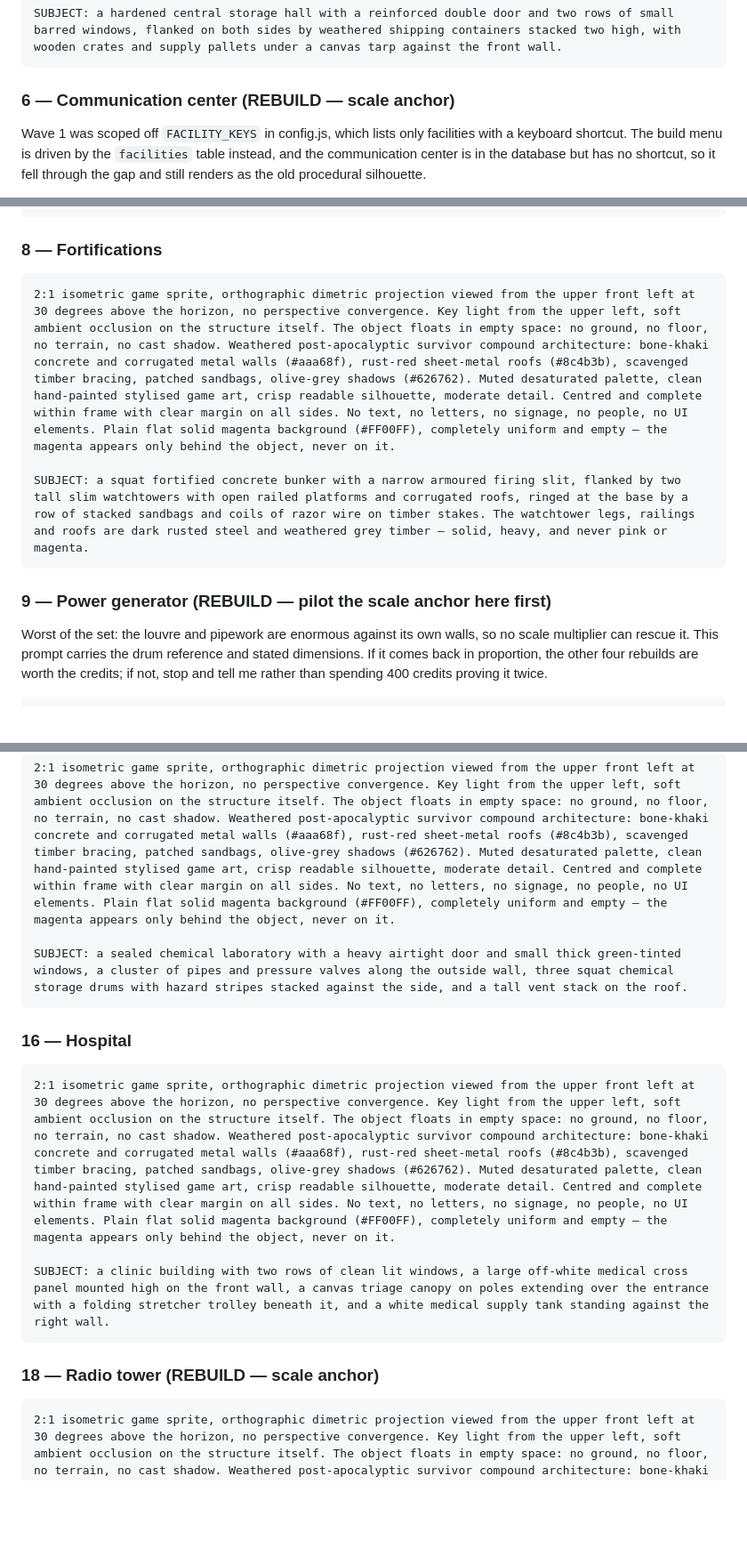
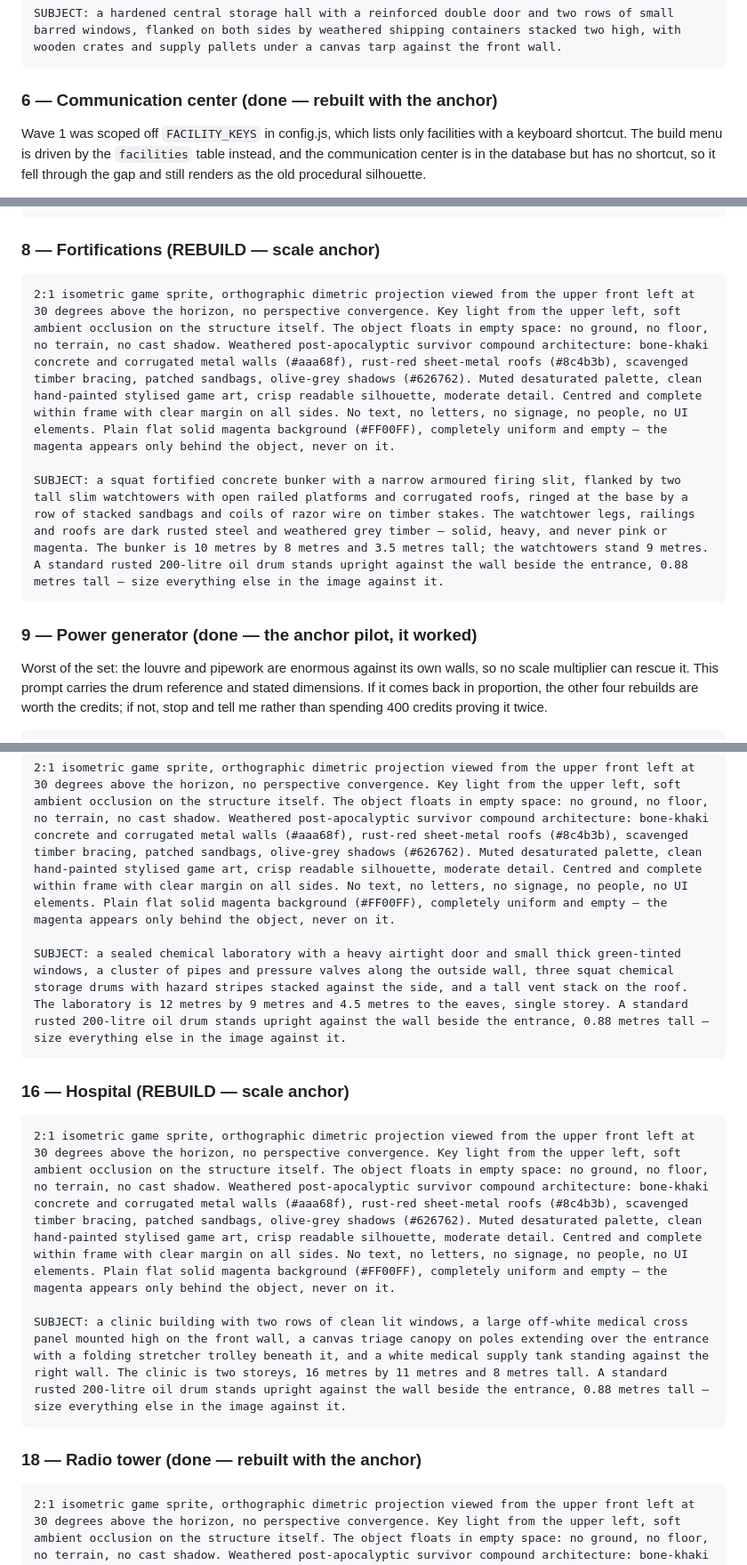
Before and after one commit to lasse-wintermute/Zv2, a Markdown page: docs/facility-art-prompts.md, 3 parts joined by grey strips. Shown at 89% size. Rendered like a GitHub page; blank space fills up the shorter version.

````diff
--- a/docs/facility-art-prompts.md
+++ b/docs/facility-art-prompts.md
@@ -190,7 +190,7 @@ SUBJECT: a broad low vehicle garage, wider than it is tall, with two large ribbe
 SUBJECT: a hardened central storage hall with a reinforced double door and two rows of small barred windows, flanked on both sides by weathered shipping containers stacked two high, with wooden crates and supply pallets under a canvas tarp against the front wall.
 ```
 
-### 6 — Communication center (REBUILD — scale anchor)
+### 6 — Communication center (done — rebuilt with the anchor)
 
 Wave 1 was scoped off `FACILITY_KEYS` in config.js, which lists only facilities with a
 keyboard shortcut. The build menu is driven by the `facilities` table instead, and the
@@ -206,15 +206,15 @@ antennas, not a tall mast.
 SUBJECT: a single-storey signals and communication hut with a flat roof, a wide window of glowing green monitor screens along the front wall and a heavy cable trunk running into the side. Three squat dish antennas of different sizes are bolted directly to the roof at different angles, alongside a bank of grey equipment cabinets and a small whip aerial. Low and wide, no tall mast, no lattice tower — the dishes sit low on the roof. The dish frames and cabinets are dark rusted steel and grey enamel, never pink or magenta.
 ```
 
-### 8 — Fortifications
+### 8 — Fortifications (REBUILD — scale anchor)
 
 ```
 2:1 isometric game sprite, orthographic dimetric projection viewed from the upper front left at 30 degrees above the horizon, no perspective convergence. Key light from the upper left, soft ambient occlusion on the structure itself. The object floats in empty space: no ground, no floor, no terrain, no cast shadow. Weathered post-apocalyptic survivor compound architecture: bone-khaki concrete and corrugated metal walls (#aaa68f), rust-red sheet-metal roofs (#8c4b3b), scavenged timber bracing, patched sandbags, olive-grey shadows (#626762). Muted desaturated palette, clean hand-painted stylised game art, crisp readable silhouette, moderate detail. Centred and complete within frame with clear margin on all sides. No text, no letters, no signage, no people, no UI elements. Plain flat solid magenta background (#FF00FF), completely uniform and empty — the magenta appears only behind the object, never on it.
 
-SUBJECT: a squat fortified concrete bunker with a narrow armoured firing slit, flanked by two tall slim watchtowers with open railed platforms and corrugated roofs, ringed at the base by a row of stacked sandbags and coils of razor wire on timber stakes. The watchtower legs, railings and roofs are dark rusted steel and weathered grey timber — solid, heavy, and never pink or magenta.
+SUBJECT: a squat fortified concrete bunker with a narrow armoured firing slit, flanked by two tall slim watchtowers with open railed platforms and corrugated roofs, ringed at the base by a row of stacked sandbags and coils of razor wire on timber stakes. The watchtower legs, railings and roofs are dark rusted steel and weathered grey timber — solid, heavy, and never pink or magenta. The bunker is 10 metres by 8 metres and 3.5 metres tall; the watchtowers stand 9 metres. A standard rusted 200-litre oil drum stands upright against the wall beside the entrance, 0.88 metres tall — size everything else in the image against it.
 ```
 
-### 9 — Power generator (REBUILD — pilot the scale anchor here first)
+### 9 — Power generator (done — the anchor pilot, it worked)
 
 Worst of the set: the louvre and pipework are enormous against its own walls, so no
 scale multiplier can rescue it. This prompt carries the drum reference and stated
@@ -264,18 +264,18 @@ SUBJECT: a communal mess and rest house with warm yellow light spilling from its
 ```
 2:1 isometric game sprite, orthographic dimetric projection viewed from the upper front left at 30 degrees above the horizon, no perspective convergence. Key light from the upper left, soft ambient occlusion on the structure itself. The object floats in empty space: no ground, no floor, no terrain, no cast shadow. Weathered post-apocalyptic survivor compound architecture: bone-khaki concrete and corrugated metal walls (#aaa68f), rust-red sheet-metal roofs (#8c4b3b), scavenged timber bracing, patched sandbags, olive-grey shadows (#626762). Muted desaturated palette, clean hand-painted stylised game art, crisp readable silhouette, moderate detail. Centred and complete within frame with clear margin on all sides. No text, no letters, no signage, no people, no UI elements. Plain flat solid magenta background (#FF00FF), completely uniform and empty — the magenta appears only behind the object, never on it.
 
-SUBJECT: a sealed chemical laboratory with a heavy airtight door and small thick green-tinted windows, a cluster of pipes and pressure valves along the outside wall, three squat chemical storage drums with hazard stripes stacked against the side, and a tall vent stack on the roof.
+SUBJECT: a sealed chemical laboratory with a heavy airtight door and small thick green-tinted windows, a cluster of pipes and pressure valves along the outside wall, three squat chemical storage drums with hazard stripes stacked against the side, and a tall vent stack on the roof. The laboratory is 12 metres by 9 metres and 4.5 metres to the eaves, single storey. A standard rusted 200-litre oil drum stands upright against the wall beside the entrance, 0.88 metres tall — size everything else in the image against it.
 ```
 
-### 16 — Hospital
+### 16 — Hospital (REBUILD — scale anchor)
 
 ```
 2:1 isometric game sprite, orthographic dimetric projection viewed from the upper front left at 30 degrees above the horizon, no perspective convergence. Key light from the upper left, soft ambient occlusion on the structure itself. The object floats in empty space: no ground, no floor, no terrain, no cast shadow. Weathered post-apocalyptic survivor compound architecture: bone-khaki concrete and corrugated metal walls (#aaa68f), rust-red sheet-metal roofs (#8c4b3b), scavenged timber bracing, patched sandbags, olive-grey shadows (#626762). Muted desaturated palette, clean hand-painted stylised game art, crisp readable silhouette, moderate detail. Centred and complete within frame with clear margin on all sides. No text, no letters, no signage, no people, no UI elements. Plain flat solid magenta background (#FF00FF), completely uniform and empty — the magenta appears only behind the object, never on it.
 
-SUBJECT: a clinic building with two rows of clean lit windows, a large off-white medical cross panel mounted high on the front wall, a canvas triage canopy on poles extending over the entrance with a folding stretcher trolley beneath it, and a white medical supply tank standing against the right wall.
+SUBJECT: a clinic building with two rows of clean lit windows, a large off-white medical cross panel mounted high on the front wall, a canvas triage canopy on poles extending over the entrance with a folding stretcher trolley beneath it, and a white medical supply tank standing against the right wall. The clinic is two storeys, 16 metres by 11 metres and 8 metres tall. A standard rusted 200-litre oil drum stands upright against the wall beside the entrance, 0.88 metres tall — size everything else in the image against it.
 ```
 
-### 18 — Radio tower (REBUILD — scale anchor)
+### 18 — Radio tower (done — rebuilt with the anchor)
 
 ```
 2:1 isometric game sprite, orthographic dimetric projection viewed from the upper front left at 30 degrees above the horizon, no perspective convergence. Key light from the upper left, soft ambient occlusion on the structure itself. The object floats in empty space: no ground, no floor, no terrain, no cast shadow. Weathered post-apocalyptic survivor compound architecture: bone-khaki concrete and corrugated metal walls (#aaa68f), rust-red sheet-metal roofs (#8c4b3b), scavenged timber bracing, patched sandbags, olive-grey shadows (#626762). Muted desaturated palette, clean hand-painted stylised game art, crisp readable silhouette, moderate detail. Centred and complete within frame with clear margin on all sides. No text, no letters, no signage, no people, no UI elements. Plain flat solid magenta background (#FF00FF), completely uniform and empty — the magenta appears only behind the object, never on it.
````
Also changed, not shown: other parts of docs/facility-art-prompts.md (+17 -17 lines).
